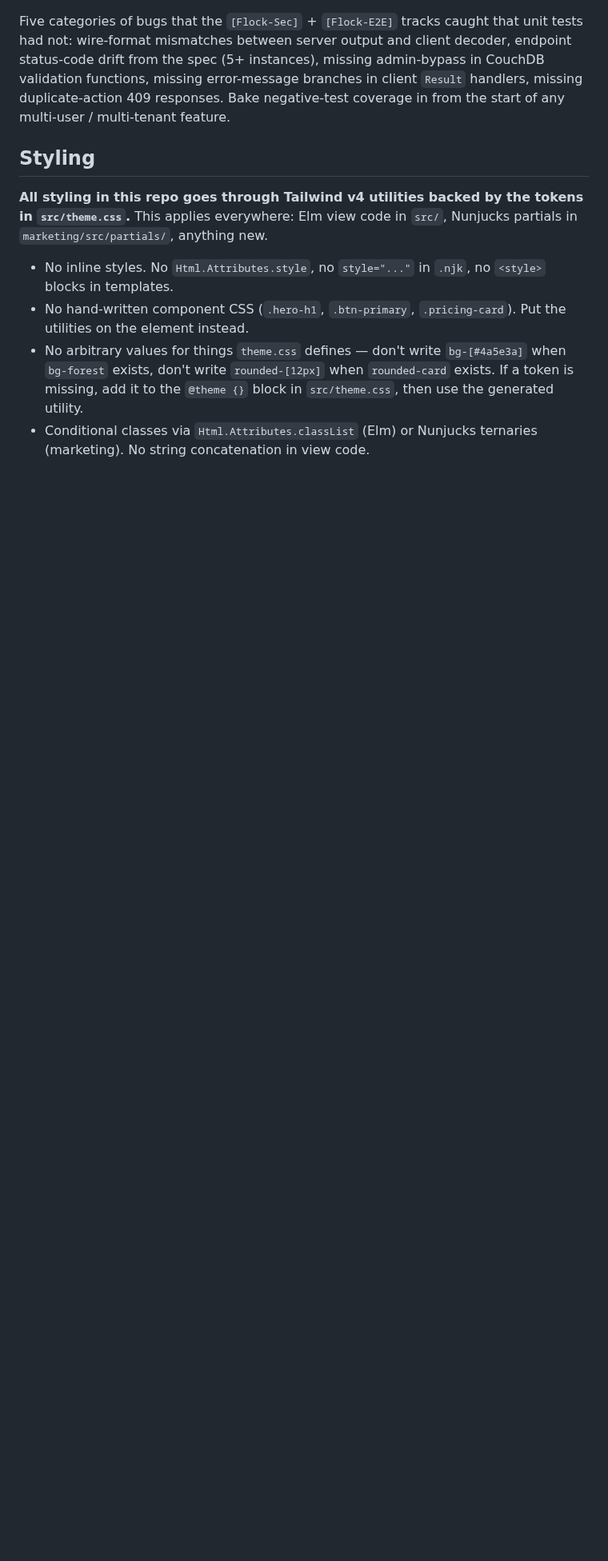
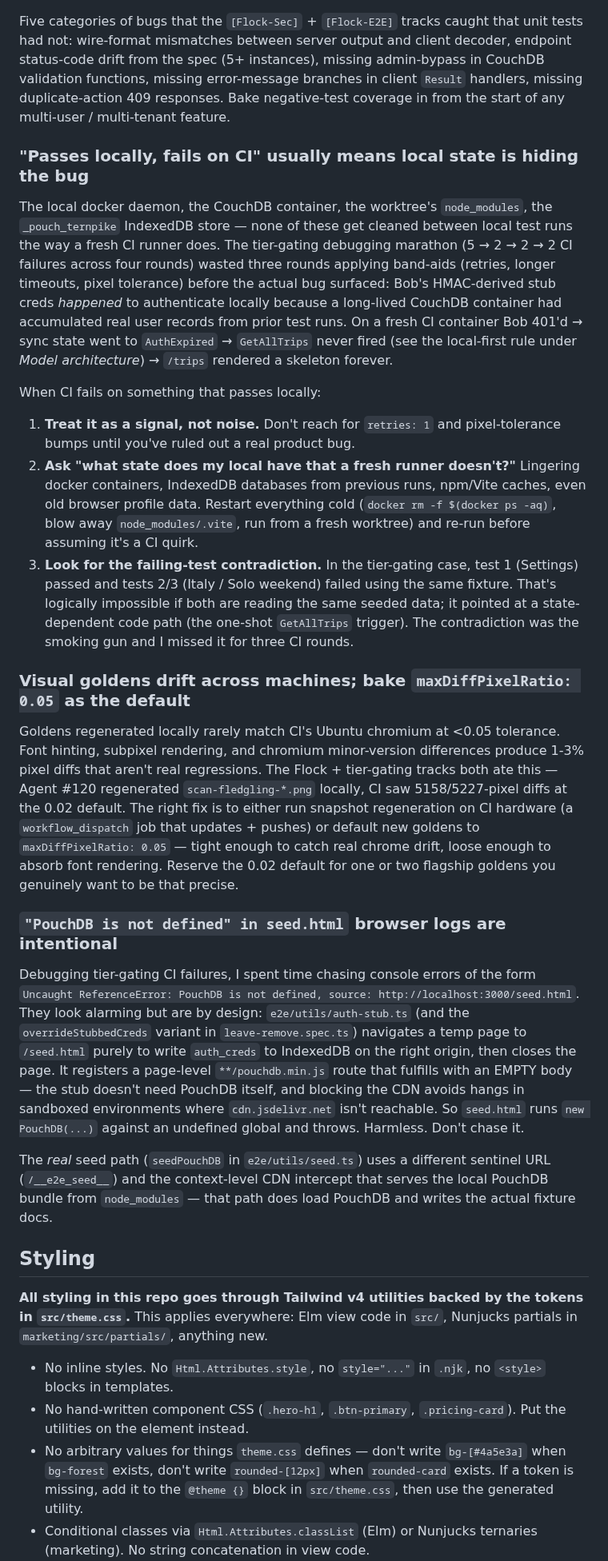
Before and after one commit to m0n01d/ternpike, a Markdown page: CLAUDE.md, the part around one of its changes. Shown at 80% size. GitHub-like rendering; blank space fills up the shorter version.

Commit message:
Capture E2E-CI-debugging lessons in CLAUDE.md
Four hard-won lessons from this session that aren't already documented:

1. Local-first contract under Model architecture: the initial GetAllTrips
   must trigger on the first transition into ANY terminal sync state
   (Synced, SyncError, AuthExpired) — not just Synced. The bug that
   masked itself for three CI rounds because local Bob happened to
   auth-succeed against a long-lived CouchDB container.
2. "Passes locally, fails on CI" debugging rules under E2E patterns:
   treat it as signal not noise, ask what state local has that fresh
   runners don't, look for failing-test contradictions (Settings PASS
   + Italy/Solo FAIL on the same fixture was the smoking gun I missed
   three rounds in a row).
3. Visual goldens drift: default new goldens to maxDiffPixelRatio 0.05,
   regen on CI hardware not local.
4. "PouchDB is not defined in seed.html" browser logs are intentional —
   the auth-stub path deliberately serves an empty pouchdb bundle.
   Documented so future debugging doesn't chase it.

https://claude.ai/code/session_01CyQiFxK5mXuPPm9zhkpBt3

```diff
--- a/CLAUDE.md
+++ b/CLAUDE.md
@@ -479,6 +480,25 @@ When working on UI, take the screenshot before claiming the work renders. The pr
 
 Five categories of bugs that the `[Flock-Sec]` + `[Flock-E2E]` tracks caught that unit tests had not: wire-format mismatches between server output and client decoder, endpoint status-code drift from the spec (5+ instances), missing admin-bypass in CouchDB validation functions, missing error-message branches in client `Result` handlers, missing duplicate-action 409 responses. Bake negative-test coverage in from the start of any multi-user / multi-tenant feature.
 
+### "Passes locally, fails on CI" usually means local state is hiding the bug
+
+The local docker daemon, the CouchDB container, the worktree's `node_modules`, the `_pouch_ternpike` IndexedDB store — none of these get cleaned between local test runs the way a fresh CI runner does. The tier-gating debugging marathon (5 → 2 → 2 → 2 CI failures across four rounds) wasted three rounds applying band-aids (retries, longer timeouts, pixel tolerance) before the actual bug surfaced: Bob's HMAC-derived stub creds *happened* to authenticate locally because a long-lived CouchDB container had accumulated real user records from prior test runs. On a fresh CI container Bob 401'd → sync state went to `AuthExpired` → `GetAllTrips` never fired (see the local-first rule under *Model architecture*) → `/trips` rendered a skeleton forever.
+
+When CI fails on something that passes locally:
+1. **Treat it as a signal, not noise.** Don't reach for `retries: 1` and pixel-tolerance bumps until you've ruled out a real product bug.
+2. **Ask "what state does my local have that a fresh runner doesn't?"** Lingering docker containers, IndexedDB databases from previous runs, npm/Vite caches, even old browser profile data. Restart everything cold (`docker rm -f $(docker ps -aq)`, blow away `node_modules/.vite`, run from a fresh worktree) and re-run before assuming it's a CI quirk.
+3. **Look for the failing-test contradiction.** In the tier-gating case, test 1 (Settings) passed and tests 2/3 (Italy / Solo weekend) failed using the same fixture. That's logically impossible if both are reading the same seeded data; it pointed at a state-dependent code path (the one-shot `GetAllTrips` trigger). The contradiction was the smoking gun and I missed it for three CI rounds.
+
+### Visual goldens drift across machines; bake `maxDiffPixelRatio: 0.05` as the default
+
+Goldens regenerated locally rarely match CI's Ubuntu chromium at <0.05 tolerance. Font hinting, subpixel rendering, and chromium minor-version differences produce 1-3% pixel diffs that aren't real regressions. The Flock + tier-gating tracks both ate this — Agent #120 regenerated `scan-fledgling-*.png` locally, CI saw 5158/5227-pixel diffs at the 0.02 default. The right fix is to either run snapshot regeneration on CI hardware (a `workflow_dispatch` job that updates + pushes) or default new goldens to `maxDiffPixelRatio: 0.05` — tight enough to catch real chrome drift, loose enough to absorb font rendering. Reserve the 0.02 default for one or two flagship goldens you genuinely want to be that precise.
+
+### `"PouchDB is not defined" in seed.html` browser logs are intentional
+
+Debugging tier-gating CI failures, I spent time chasing console errors of the form `Uncaught ReferenceError: PouchDB is not defined, source: http://localhost:3000/seed.html`. They look alarming but are by design: `e2e/utils/auth-stub.ts` (and the `overrideStubbedCreds` variant in `leave-remove.spec.ts`) navigates a temp page to `/seed.html` purely to write `auth_creds` to IndexedDB on the right origin, then closes the page. It registers a page-level `**/pouchdb.min.js` route that fulfills with an EMPTY body — the stub doesn't need PouchDB itself, and blocking the CDN avoids hangs in sandboxed environments where `cdn.jsdelivr.net` isn't reachable. So `seed.html` runs `new PouchDB(...)` against an undefined global and throws. Harmless. Don't chase it.
+
+The *real* seed path (`seedPouchDB` in `e2e/utils/seed.ts`) uses a different sentinel URL (`/__e2e_seed__`) and the context-level CDN intercept that serves the local PouchDB bundle from `node_modules` — that path does load PouchDB and writes the actual fixture docs.
+
 ## Styling
 
 **All styling in this repo goes through Tailwind v4 utilities backed by the tokens in `src/theme.css`.** This applies everywhere: Elm view code in `src/`, Nunjucks partials in `marketing/src/partials/`, anything new.
```
Also changed, not shown: other parts of CLAUDE.md (+1 -0 lines).
